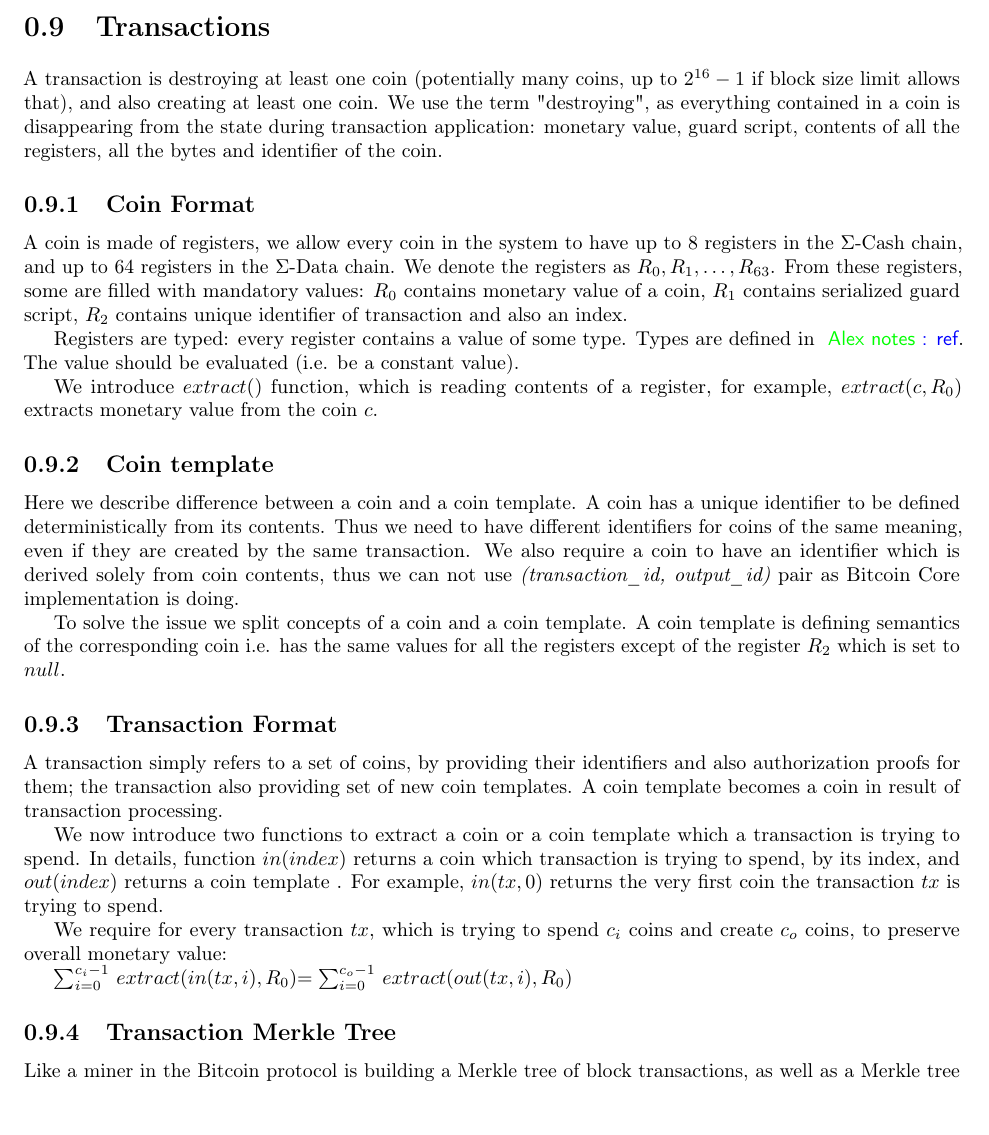
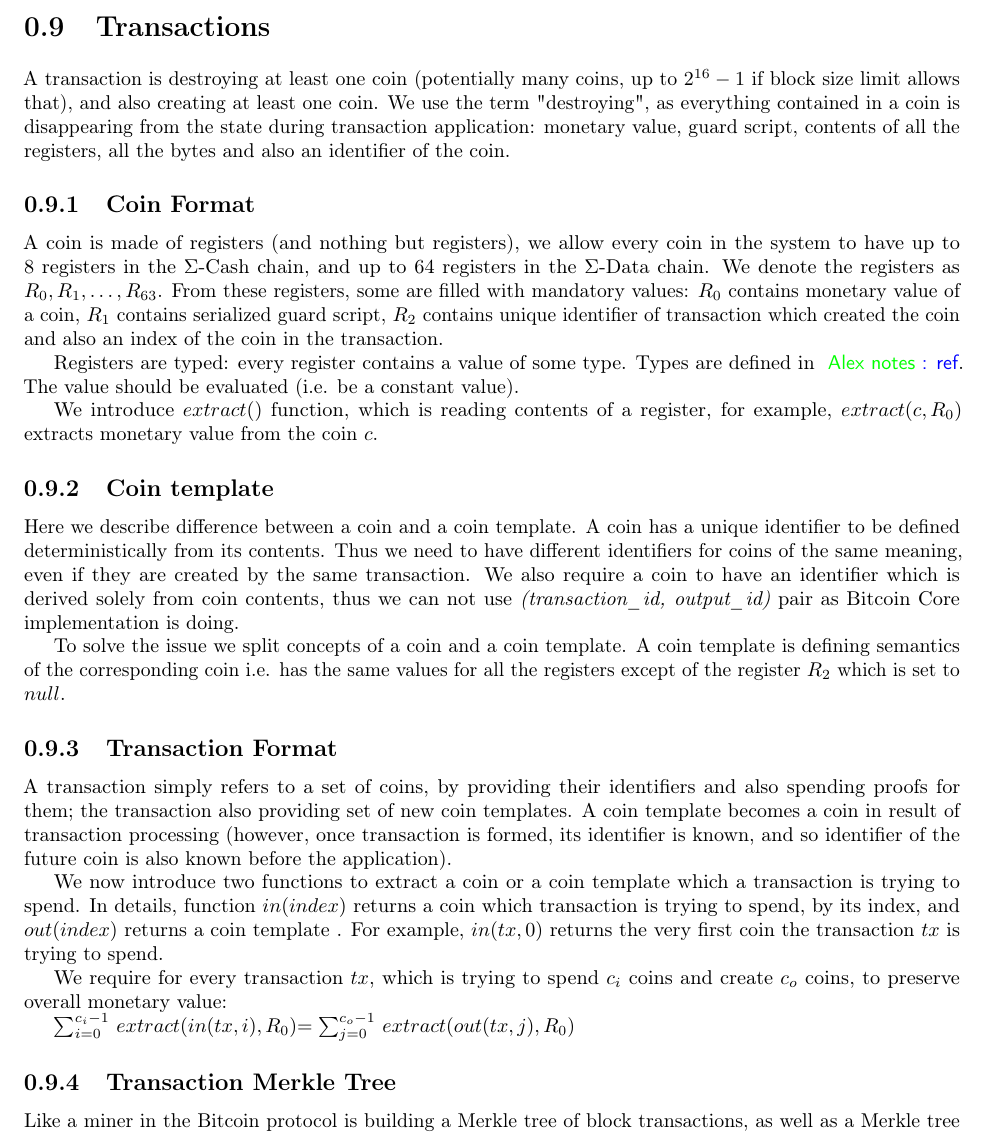
Before and after one commit to ergoplatform/ergo, a LaTeX document (papers/yellow/main.tex): part of page 11 of 13, cut so that both start at the same text. Compiled offline with pdfLaTeX.

Commit message:
tx-format update

```diff
--- a/papers/yellow/main.tex
+++ b/papers/yellow/main.tex
@@ -563,15 +563,17 @@ coins is $E_{total} = 365 \cdot 24 \cdot \frac{60}{\Delta} = 262800$.
 A transaction is destroying at least one \coin{}~(potentially many {\coin{}}s, up to $2^{16} - 1$ if block size
 limit allows that), and also creating at least one \coin{}. We use the term "destroying", as everything contained
 in a \coin{} is disappearing
-from the state during transaction application: monetary value, guard script, contents of all the registers, all the bytes and identifier of the \coin{}.
+from the state during transaction application: monetary value, guard script, contents of all the registers,
+all the bytes and also an identifier of the \coin{}.
 
 \subsection{\Coin{} Format}
 \label{coin-format}
 
-A \coin{} is made of registers, we allow every \coin{} in the system to have up to 8 registers in the \ecash{} chain,
+A \coin{} is made of registers~(and nothing but registers), we allow every \coin{} in the system to have up to 8 registers in the \ecash{} chain,
 and up to 64 registers in the \edata{} chain. We denote the registers as $R_0,R_1,\ldots,R_{63}$.
 From these registers, some are filled with mandatory values: $R_0$ contains monetary value of a \coin{}, $R_1$ contains
-serialized guard script, $R_2$ contains unique identifier of transaction and also an index.
+serialized guard script, $R_2$ contains unique identifier of transaction which created the coin and also an index of
+the coin in the transaction.
 
 Registers are typed: every register contains a value of some type. Types are defined in \knote{ref}. The value should
 be evaluated~(i.e. be a constant value).
@@ -597,9 +599,10 @@ $null$.
 \subsection{Transaction Format}
 \label{tx-format}
 
-A transaction simply refers to a set of \coin{}s, by providing their identifiers and also authorization proofs for
+A transaction simply refers to a set of \coin{}s, by providing their identifiers and also spending proofs for
 them; the transaction also providing set of new \coin{} templates. A \coin{} template becomes a \coin{} in result of
-transaction processing.
+transaction processing~(however, once transaction is formed, its identifier is known, and so identifier of the future
+coin is also known before the application).
 
 We now introduce two functions to extract a \coin{} or a \coin{} template which a transaction is trying to spend.
  In details, function $in(index)$ returns a \coin{} which transaction is trying to spend, by its index, and $out(index)$
@@ -608,7 +611,7 @@ We now introduce two functions to extract a \coin{} or a \coin{} template which
 We require for every transaction $tx$, which is trying to spend $c_i$ {\coin}s and create $c_o$ coins,
 to preserve overall monetary value:
 
-$ \sum_{i=0}^{c_i - 1}$ \extract{in(tx,i), R_0}$ = \sum_{i=0}^{c_o - 1}$ \extract{out(tx,i), R_0}
+$ \sum_{i=0}^{c_i - 1}$ \extract{in(tx,i), R_0}$ = \sum_{j=0}^{c_o - 1}$ \extract{out(tx,j), R_0}
 
 \subsection{Transaction Merkle Tree}
 \label{tx-tree}
```
Also changed, not shown: papers/yellow/main.tex (4 more changed lines).
